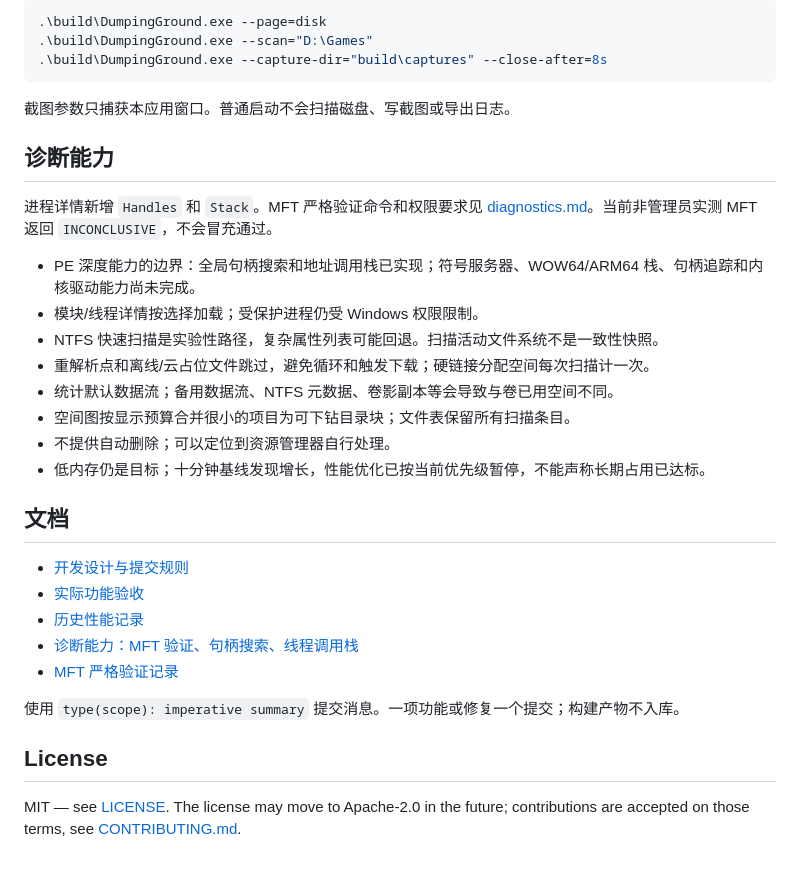
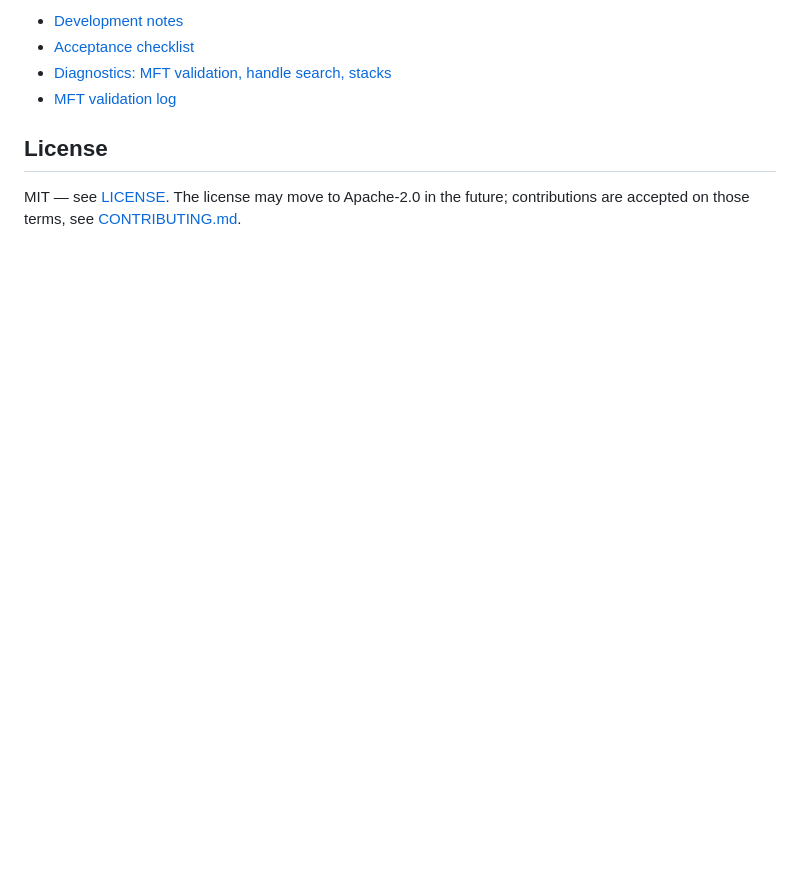
Before and after one commit to villatothesea/DumpingGround, a Markdown page: README.md, the part around one of its changes. Drawn GitHub-style; blank space fills up the shorter version.

````diff
--- a/README.md
+++ b/README.md
@@ -44,35 +91,11 @@ go build -tags mygo_noinspector -trimpath -ldflags "-s -w -H=windowsgui" -o buil
 
-```powershell
-.\build\DumpingGround.exe --page=disk
-.\build\DumpingGround.exe --scan="D:\Games"
-.\build\DumpingGround.exe --capture-dir="build\captures" --close-after=8s
-```
-
-截图参数只捕获本应用窗口。普通启动不会扫描磁盘、写截图或导出日志。
-
-## 诊断能力
-
-进程详情新增 `Handles` 和 `Stack`。MFT 严格验证命令和权限要求见 [diagnostics.md](diagnostics.md)。当前非管理员实测 MFT 返回 `INCONCLUSIVE`，不会冒充通过。
-
-- PE 深度能力的边界：全局句柄搜索和地址调用栈已实现；符号服务器、WOW64/ARM64 栈、句柄追踪和内核驱动能力尚未完成。
-- 模块/线程详情按选择加载；受保护进程仍受 Windows 权限限制。
-- NTFS 快速扫描是实验性路径，复杂属性列表可能回退。扫描活动文件系统不是一致性快照。
-- 重解析点和离线/云占位文件跳过，避免循环和触发下载；硬链接分配空间每次扫描计一次。
-- 统计默认数据流；备用数据流、NTFS 元数据、卷影副本等会导致与卷已用空间不同。
-- 空间图按显示预算合并很小的项目为可下钻目录块；文件表保留所有扫描条目。
-- 不提供自动删除；可以定位到资源管理器自行处理。
-- 低内存仍是目标；十分钟基线发现增长，性能优化已按当前优先级暂停，不能声称长期占用已达标。
-
-## 文档
-
-- [开发设计与提交规则](docs/development.md)
-- [实际功能验收](docs/acceptance.md)
-- [历史性能记录](docs/performance.md)
-- [诊断能力：MFT 验证、句柄搜索、线程调用栈](docs/diagnostics.md)
-- [MFT 严格验证记录](docs/mft-validation.md)
-
-使用 `type(scope): imperative summary` 提交消息。一项功能或修复一个提交；构建产物不入库。
+- [Development notes](docs/development.md)
+- [Acceptance checklist](docs/acceptance.md)
+- [Diagnostics: MFT validation, handle search, stacks](docs/diagnostics.md)
+- [MFT validation log](docs/mft-validation.md)
 
 ## License
 
-MIT — see [LICENSE](LICENSE). The license may move to Apache-2.0 in the future; contributions are accepted on those terms, see [CONTRIBUTING.md](CONTRIBUTING.md).
+MIT — see [LICENSE](LICENSE). The license may move to Apache-2.0 in the
+future; contributions are accepted on those terms, see
+[CONTRIBUTING.md](CONTRIBUTING.md).
````
Also changed, not shown: other parts of README.md (+71 -24 lines), README.zh-CN.md (added, +89 -0 lines).
